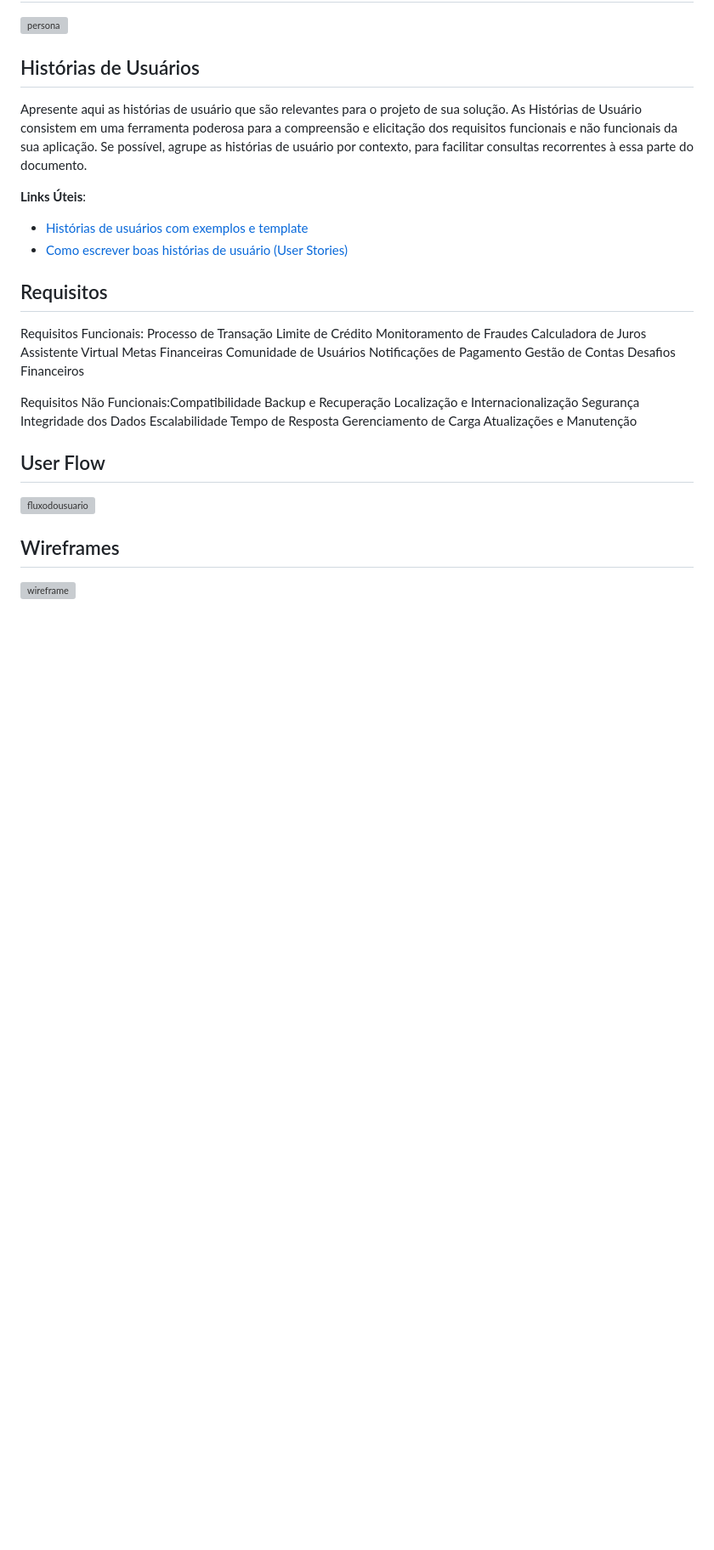
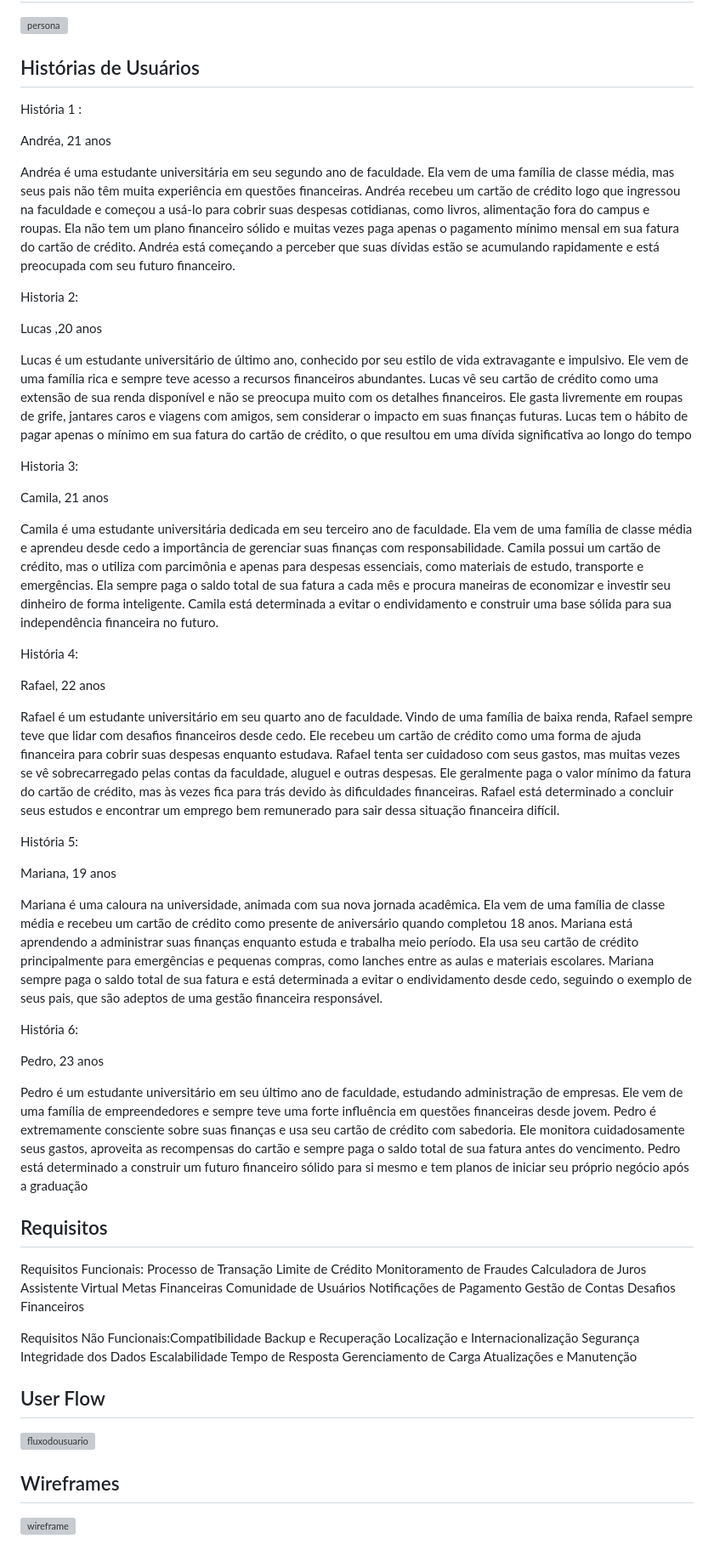
Before and after one commit to ICEI-PUC-Minas-PMGCC-TI/ti-1-pmg-cc-m-20241-g3-descontrole-financeiro, a Markdown page: docs/README.md, the part around the change. Shown: that part at 85% size. GitHub-like rendering; blank space fills up the shorter version; grey boxes are pictures that could not be loaded.

```diff
--- a/docs/README.md
+++ b/docs/README.md
@@ -61,12 +61,45 @@ Adicione informações sobre o público-alvo por meio de uma descrição textual
 
 ## Histórias de Usuários
 
-Apresente aqui as histórias de usuário que são relevantes para o projeto de sua solução. As Histórias de Usuário consistem em uma ferramenta poderosa para a compreensão e elicitação dos requisitos funcionais e não funcionais da sua aplicação. Se possível, agrupe as histórias de usuário por contexto, para facilitar consultas recorrentes à essa parte do documento.
+História 1 :
 
-**Links Úteis**:
+Andréa, 21 anos
 
-- [Histórias de usuários com exemplos e template](https://www.atlassian.com/br/agile/project-management/user-stories)
-- [Como escrever boas histórias de usuário (User Stories)](https://medium.com/vertice/como-escrever-boas-users-stories-hist%C3%B3rias-de-usu%C3%A1rios-b29c75043fac)
+Andréa é uma estudante universitária em seu segundo ano de faculdade. Ela vem de uma família de classe média, mas seus pais não têm muita experiência em questões financeiras. Andréa recebeu um cartão de crédito logo que ingressou na faculdade e começou a usá-lo para cobrir suas despesas cotidianas, como livros, alimentação fora do campus e roupas. Ela não tem um plano financeiro sólido e muitas vezes paga apenas o pagamento mínimo mensal em sua fatura do cartão de crédito. Andréa está começando a perceber que suas dívidas estão se acumulando rapidamente e está preocupada com seu futuro financeiro.
+
+
+
+Historia 2:
+
+Lucas ,20 anos
+
+Lucas é um estudante universitário de último ano, conhecido por seu estilo de vida extravagante e impulsivo. Ele vem de uma família rica e sempre teve acesso a recursos financeiros abundantes. Lucas vê seu cartão de crédito como uma extensão de sua renda disponível e não se preocupa muito com os detalhes financeiros. Ele gasta livremente em roupas de grife, jantares caros e viagens com amigos, sem considerar o impacto em suas finanças futuras. Lucas tem o hábito de pagar apenas o mínimo em sua fatura do cartão de crédito, o que resultou em uma dívida significativa ao longo do tempo
+
+
+
+Historia 3:
+
+Camila, 21 anos
+
+Camila é uma estudante universitária dedicada em seu terceiro ano de faculdade. Ela vem de uma família de classe média e aprendeu desde cedo a importância de gerenciar suas finanças com responsabilidade. Camila possui um cartão de crédito, mas o utiliza com parcimônia e apenas para despesas essenciais, como materiais de estudo, transporte e emergências. Ela sempre paga o saldo total de sua fatura a cada mês e procura maneiras de economizar e investir seu dinheiro de forma inteligente. Camila está determinada a evitar o endividamento e construir uma base sólida para sua independência financeira no futuro.
+
+História 4:
+
+Rafael, 22 anos
+
+Rafael é um estudante universitário em seu quarto ano de faculdade. Vindo de uma família de baixa renda, Rafael sempre teve que lidar com desafios financeiros desde cedo. Ele recebeu um cartão de crédito como uma forma de ajuda financeira para cobrir suas despesas enquanto estudava. Rafael tenta ser cuidadoso com seus gastos, mas muitas vezes se vê sobrecarregado pelas contas da faculdade, aluguel e outras despesas. Ele geralmente paga o valor mínimo da fatura do cartão de crédito, mas às vezes fica para trás devido às dificuldades financeiras. Rafael está determinado a concluir seus estudos e encontrar um emprego bem remunerado para sair dessa situação financeira difícil.
+
+História 5:
+
+Mariana, 19 anos
+
+Mariana é uma caloura na universidade, animada com sua nova jornada acadêmica. Ela vem de uma família de classe média e recebeu um cartão de crédito como presente de aniversário quando completou 18 anos. Mariana está aprendendo a administrar suas finanças enquanto estuda e trabalha meio período. Ela usa seu cartão de crédito principalmente para emergências e pequenas compras, como lanches entre as aulas e materiais escolares. Mariana sempre paga o saldo total de sua fatura e está determinada a evitar o endividamento desde cedo, seguindo o exemplo de seus pais, que são adeptos de uma gestão financeira responsável.
+
+História 6:
+
+Pedro, 23 anos
+
+Pedro é um estudante universitário em seu último ano de faculdade, estudando administração de empresas. Ele vem de uma família de empreendedores e sempre teve uma forte influência em questões financeiras desde jovem. Pedro é extremamente consciente sobre suas finanças e usa seu cartão de crédito com sabedoria. Ele monitora cuidadosamente seus gastos, aproveita as recompensas do cartão e sempre paga o saldo total de sua fatura antes do vencimento. Pedro está determinado a construir um futuro financeiro sólido para si mesmo e tem planos de iniciar seu próprio negócio após a graduação
 
 ## Requisitos
 
```
